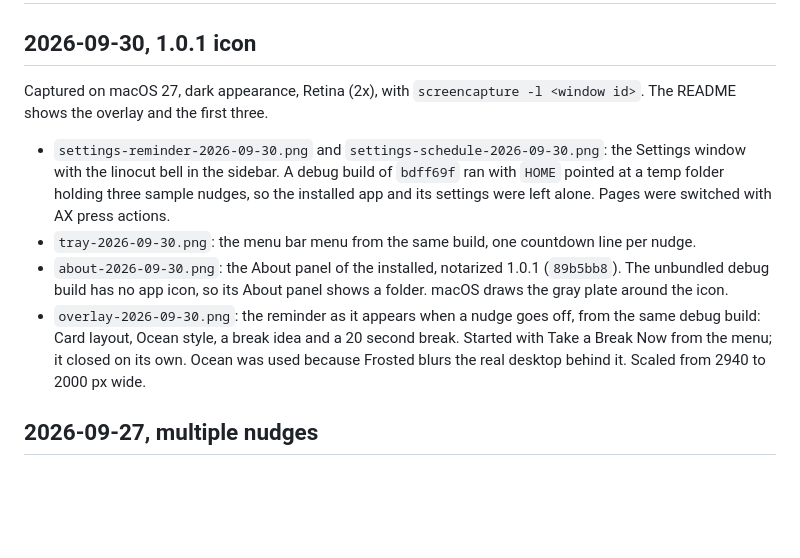
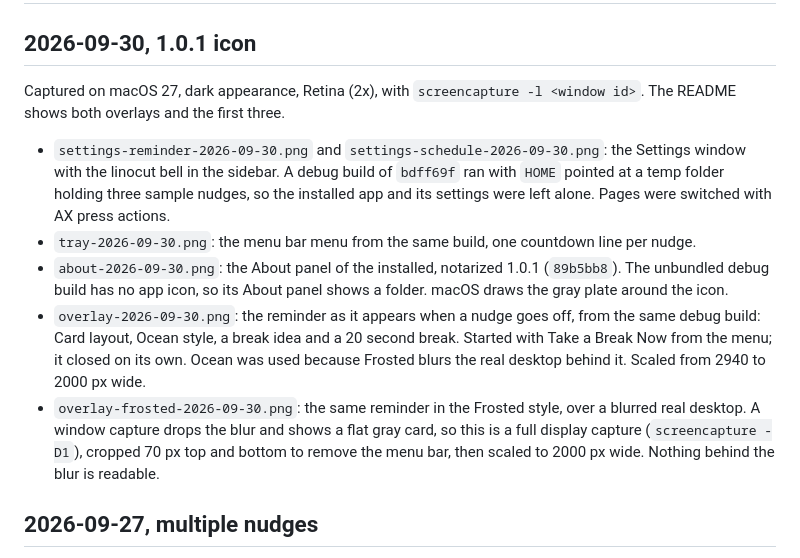
Before and after one commit to weskcode/nudge, a Markdown page: ui-tests/README.md, the part around the change. GitHub-like rendering; blank space fills up the shorter version.

Commit message:
add a Frosted reminder screenshot to the README

```diff
--- a/ui-tests/README.md
+++ b/ui-tests/README.md
@@ -3,7 +3,7 @@
 ## 2026-09-30, 1.0.1 icon
 
 Captured on macOS 27, dark appearance, Retina (2x), with
-`screencapture -l <window id>`. The README shows the overlay and the first three.
+`screencapture -l <window id>`. The README shows both overlays and the first three.
 
 - `settings-reminder-2026-09-30.png` and `settings-schedule-2026-09-30.png`:
   the Settings window with the linocut bell in the sidebar. A debug build of
@@ -20,6 +20,11 @@ Captured on macOS 27, dark appearance, Retina (2x), with
   a 20 second break. Started with Take a Break Now from the menu; it closed
   on its own. Ocean was used because Frosted blurs the real desktop behind
   it. Scaled from 2940 to 2000 px wide.
+- `overlay-frosted-2026-09-30.png`: the same reminder in the Frosted style,
+  over a blurred real desktop. A window capture drops the blur and shows a
+  flat gray card, so this is a full display capture
+  (`screencapture -D1`), cropped 70 px top and bottom to remove the menu bar,
+  then scaled to 2000 px wide. Nothing behind the blur is readable.
 
 ## 2026-09-27, multiple nudges
 
```
Also changed, not shown: README.md (+4 -0 lines), ui-tests/overlay-frosted-2026-09-30.png (added).
